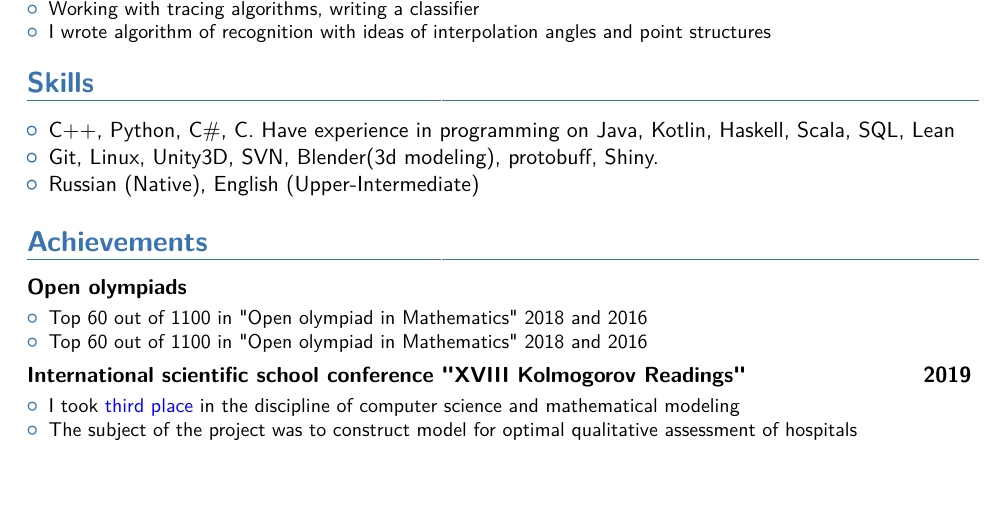
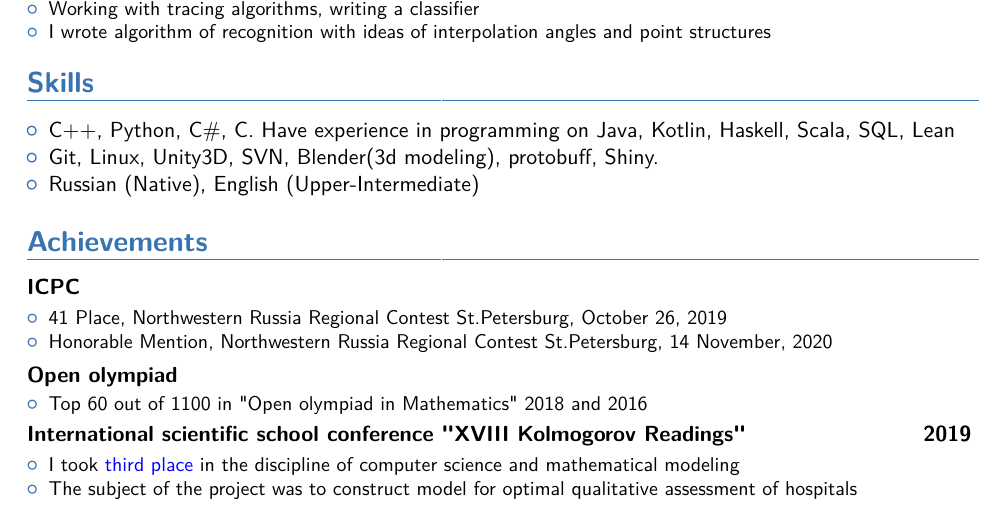
Before and after one commit to ivanoglo/StudioShader, a LaTeX CV (Ivan_Ogloblin.tex): part of the page, cut so that both start at the same text, the shorter picture padded with empty space. The pictures show the PDF file Ivan_Ogloblin.pdf that the author committed with the source.

Commit message:
workable

```diff
--- a/Ivan_Ogloblin.tex
+++ b/Ivan_Ogloblin.tex
@@ -162,10 +162,18 @@
 
 	\section{Achievements}
 
-	\cventry{}{}{Open olympiads}{\vspace{-1.0em}}{}{
+	\cventry{}{}{ICPC}{\vspace{-1.0em}}{}{
 		% Detailed achievements:%
 		\begin{itemize}
-			\item \href{https://diploma.rsr-olymp.ru/files/rsosh-diplomas-static/compiled-storage-2018/by-code/117272475400/color.pdf}{Top 60 out of 1100 in "Open olympiad in Mathematics" 2018 and 2016}
+			\item \href{https://github.com/StudioShader/StudioShader/blob/main/2019-Northwestern_Russia-PLACE.pdf}{41 Place, Northwestern Russia Regional Contest St.Petersburg, October 26, 2019}
+			\item \href{https://github.com/StudioShader/StudioShader/blob/main/2020-Northwestern_Russia-PLACE.pdf}{Honorable Mention, Northwestern Russia Regional Contest St.Petersburg, 14 November, 2020}
+%			\item \href{https://diploma.rsr-olymp.ru/files/rsosh-diplomas-static/compiled-storage-2018/by-code/117292234832/color.pdf}{Top 174 out of 1404 in "Open olympiad in Mathematics" 2017}
+%			\item \href{https://diploma.rsr-olymp.ru/files/rsosh-diplomas-static/compiled-storage-2018/by-code/117272475400/color.pdf}{Top 109 out of 1103 in "Open olympiad in Physics" 2018}
+	\end{itemize}}
+
+		\cventry{}{}{Open olympiad}{\vspace{-1.0em}}{}{
+		% Detailed achievements:%
+		\begin{itemize}
 			\item \href{https://diploma.rsr-olymp.ru/files/rsosh-diplomas-static/compiled-storage-2018/by-code/117272475400/color.pdf}{Top 60 out of 1100 in "Open olympiad in Mathematics" 2018 and 2016}
 %			\item \href{https://diploma.rsr-olymp.ru/files/rsosh-diplomas-static/compiled-storage-2018/by-code/117292234832/color.pdf}{Top 174 out of 1404 in "Open olympiad in Mathematics" 2017}
 %			\item \href{https://diploma.rsr-olymp.ru/files/rsosh-diplomas-static/compiled-storage-2018/by-code/117272475400/color.pdf}{Top 109 out of 1103 in "Open olympiad in Physics" 2018}
```
Also changed, not shown: 2019-Northwestern_Russia-PLACE.pdf (added), 2020-Northwestern_Russia-PLACE.pdf (added), Ivan_Ogloblin.pdf, 1 other file.
